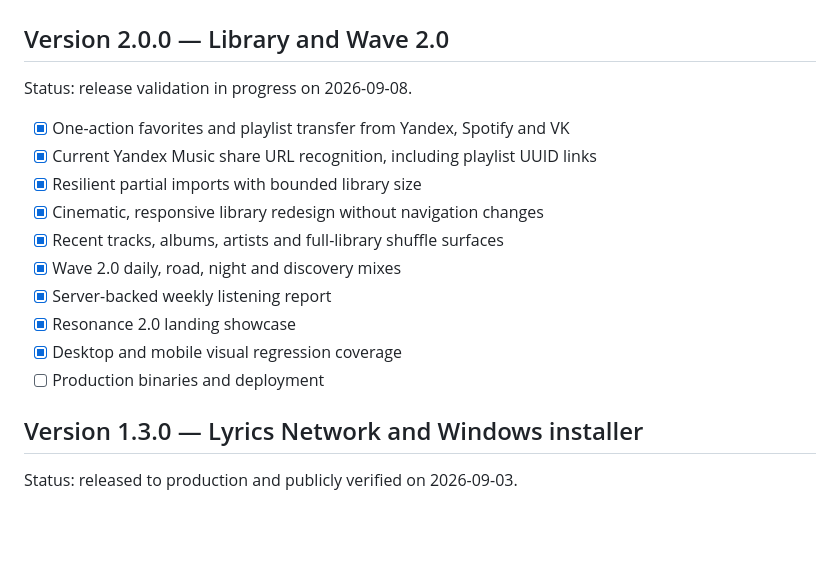
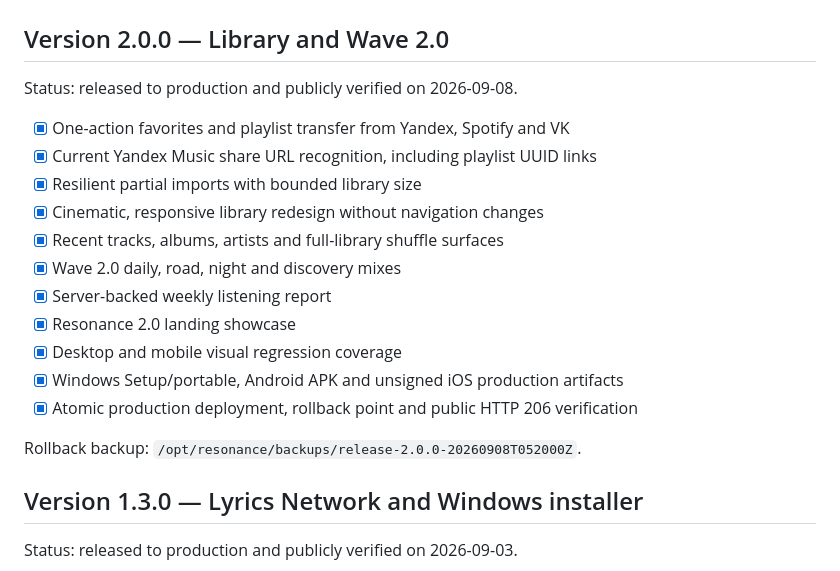
Before and after one commit to banochka01/stellarify, a Markdown page: resonance/PROGRESS.md, the part around the change. Rendered like a GitHub page; blank space fills up the shorter version.

```diff
--- a/resonance/PROGRESS.md
+++ b/resonance/PROGRESS.md
@@ -2,7 +2,7 @@
 
 ## Version 2.0.0 — Library and Wave 2.0
 
-Status: release validation in progress on 2026-09-08.
+Status: released to production and publicly verified on 2026-09-08.
 
 - [x] One-action favorites and playlist transfer from Yandex, Spotify and VK
 - [x] Current Yandex Music share URL recognition, including playlist UUID links
@@ -13,7 +13,10 @@ Status: release validation in progress on 2026-09-08.
 - [x] Server-backed weekly listening report
 - [x] Resonance 2.0 landing showcase
 - [x] Desktop and mobile visual regression coverage
-- [ ] Production binaries and deployment
+- [x] Windows Setup/portable, Android APK and unsigned iOS production artifacts
+- [x] Atomic production deployment, rollback point and public HTTP 206 verification
+
+Rollback backup: `/opt/resonance/backups/release-2.0.0-20260908T052000Z`.
 
 ## Version 1.3.0 — Lyrics Network and Windows installer
 
```
Also changed, not shown: docs/HANDOFF.md (+23 -1 lines).
